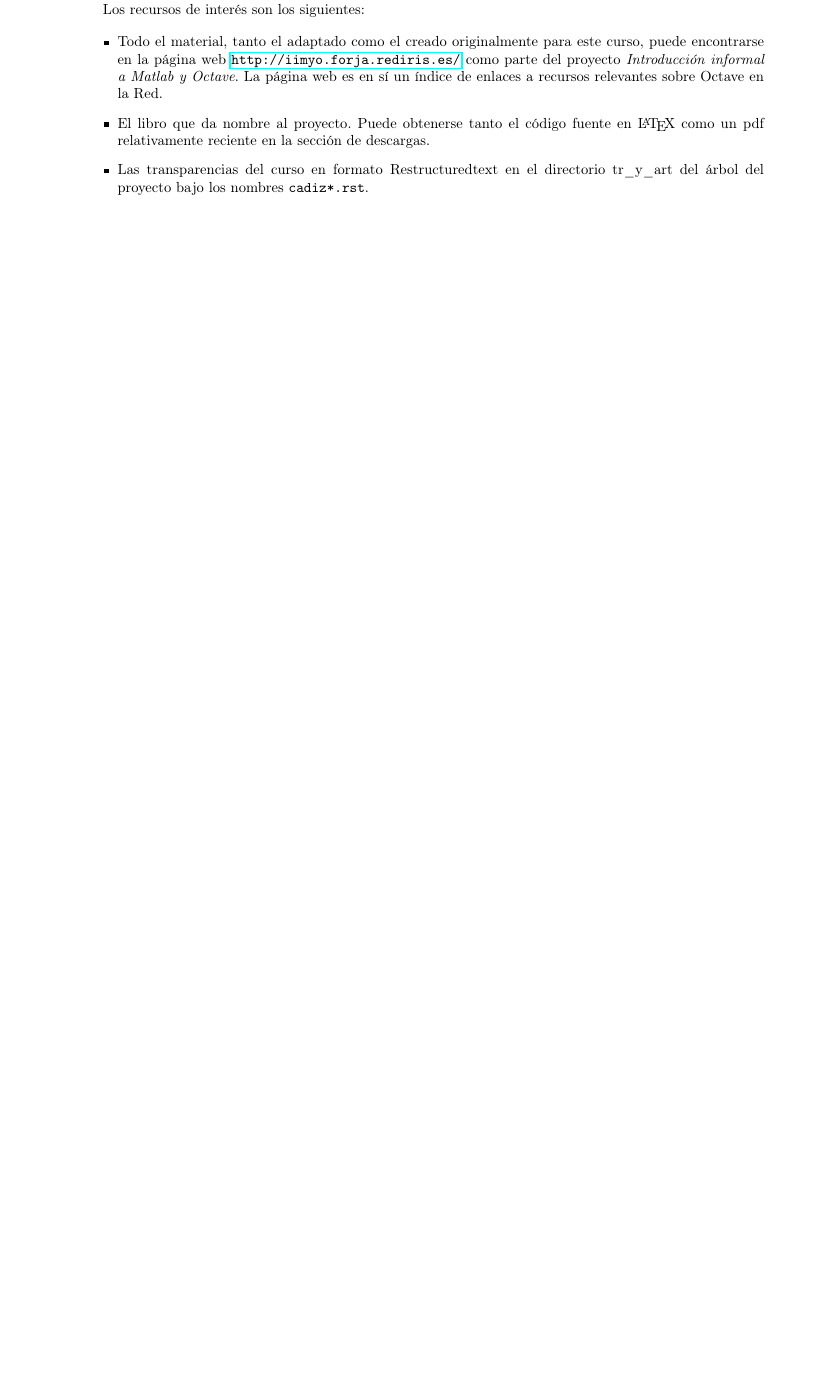
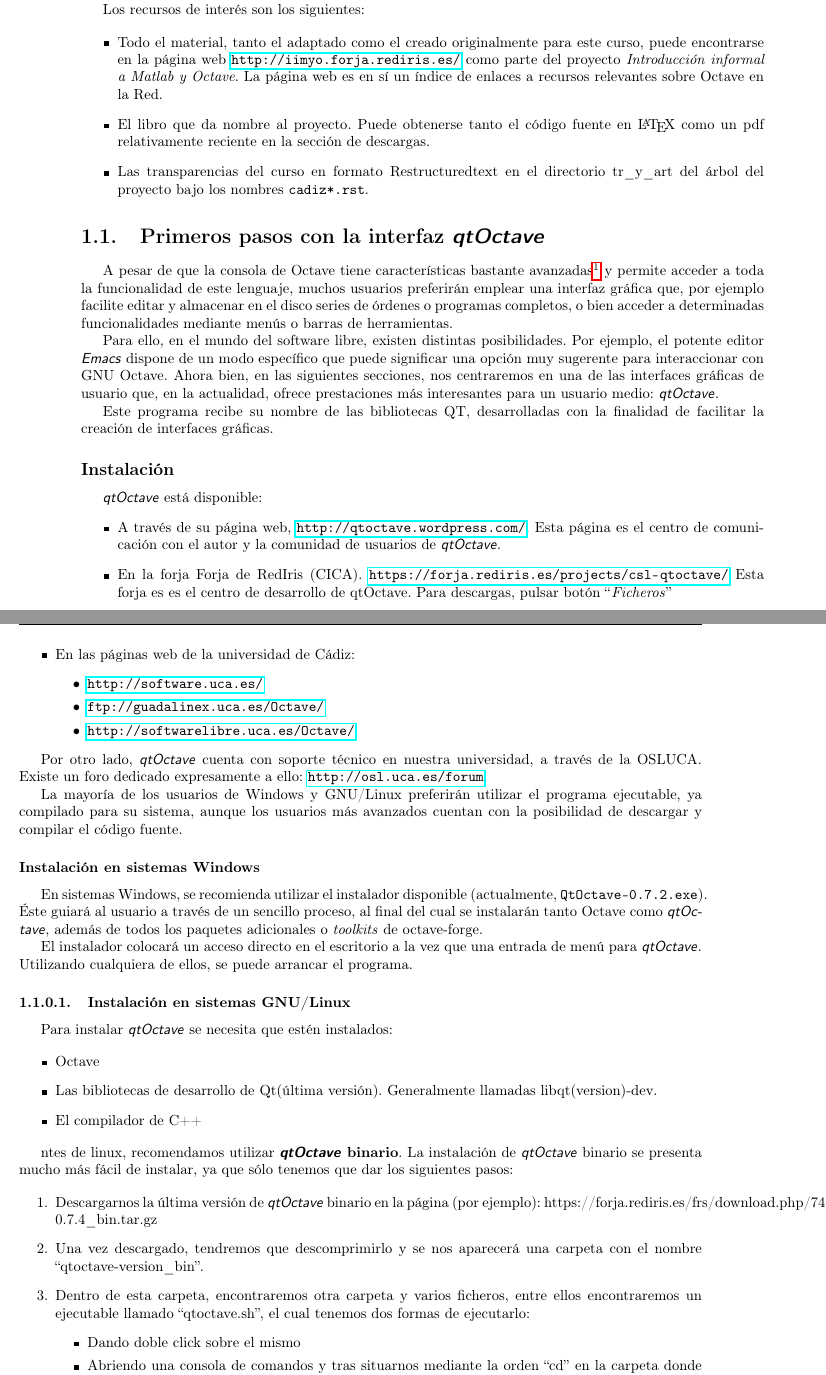
Before and after one commit to guillemborrell/iimyo, a LaTeX book (uca/cursouca.tex, which reads uca/qtoctave-curso-uca.tex): part of page 7 of 51 before the commit and two parts of pages 7 and 8 of 53 after it, the two joined at a grey line, cut so that both start at the same text, the shorter picture padded with empty space. Compiled offline with pdfLaTeX.

Commit message:
Material adicional del curso en uca terminado.
git-svn-id: https://forja.rediris.es/svn/iimyo/trunk@62 b86b3439-6f2e-4151-b5ad-4439e4173a73

```diff
--- a/uca/cursouca.tex
+++ b/uca/cursouca.tex
@@ -13,7 +13,7 @@
 \usepackage[T1]{fontenc}
 \usepackage[utf8]{inputenc}
 \usepackage{cursomo}
-
+\usepackage{cursouca}
 
 \begin{document}
 \lstset{language=Octave}
--- /dev/null
+++ b/uca/qtoctave-curso-uca.tex
@@ -0,0 +1,89 @@
+
+\section{Primeros pasos con la interfaz \qtoctave}
+\label{sec:qtoctave}
+
+A pesar de que la consola de Octave tiene características bastante
+avanzadas\footnote{Utiliza la biblioteca \emph{GNU readline}, ofrece
+  la posibilidad de acceder a las líneas de órdenes anteriores
+  mediante teclas \tecla{flecha arriba}/\tecla{flecha abajo},
+  completar los comandos con la tecla \tecla{tabulador}, etc} y
+permite acceder a toda la funcionalidad de este lenguaje, muchos
+usuarios preferirán emplear una interfaz gráfica que, por ejemplo
+facilite editar y almacenar en el disco series de órdenes o programas
+completos, o bien acceder a determinadas funcionalidades mediante
+menús o barras de herramientas.
+
+Para ello, en el mundo del software libre, existen distintas
+posibilidades. Por ejemplo, el potente editor \emacs dispone de un
+modo específico que puede significar una opción muy sugerente para
+interaccionar con GNU Octave. Ahora bien, en las siguientes secciones,
+nos centraremos en una de las interfaces gráficas de usuario que, en la
+actualidad, ofrece prestaciones más interesantes para un usuario medio:
+\qtoctave.
+
+Este programa recibe su nombre de las bibliotecas QT, desarrolladas
+con la finalidad de facilitar la creación de interfaces gráficas.
+
+\subsection*{Instalación}
+
+\qtoctave está disponible:
+\begin{itemize}
+\item A través de su página web, \url{http://qtoctave.wordpress.com/}.
+  Esta página es el centro de
+  comunicación con el autor y la comunidad de usuarios de \qtoctave.
+\item En la forja Forja de RedIris
+  (CICA). \url{https://forja.rediris.es/projects/csl-qtoctave/} Esta
+  forja es es el centro de desarrollo de
+  qtOctave. Para descargas, pulsar botón ``\textit{Ficheros}''
+\item En las páginas web de la universidad de Cádiz:
+  \begin{itemize}
+  \item \url{http://software.uca.es/}
+  \item \url{ftp://guadalinex.uca.es/Octave/}
+  \item \url{http://softwarelibre.uca.es/Octave/}
+  \end{itemize}
+\end{itemize}
+
+Por otro lado, \qtoctave cuenta con soporte técnico en nuestra
+universidad, a través de la OSLUCA. Existe un foro dedicado
+expresamente a ello: \url{http://osl.uca.es/forum}.
+
+La mayoría de los usuarios de Windows y GNU/Linux preferirán utilizar
+el programa ejecutable, ya compilado para su sistema, aunque los
+usuarios más avanzados cuentan con la posibilidad de descargar y
+compilar el código fuente.
+
+\subsubsection*{Instalación en sistemas Windows}
+En sistemas Windows, se recomienda utilizar el instalador disponible
+(actualmente, \texttt{QtOctave-0.7.2.exe}). Éste guiará al usuario a
+través de un sencillo proceso, al final del cual se instalarán tanto
+Octave como \qtoctave, además de todos los paquetes adicionales o
+\textit{toolkits} de octave-forge.
+
+El instalador colocará un acceso directo en el escritorio a la vez que
+una entrada de menú para \qtoctave. Utilizando cualquiera de ellos, se
+puede arrancar el programa.
+
+
+\subsubsection{Instalación en sistemas GNU/Linux}
+
+Para instalar \qtoctave se necesita que estén instalados:
+
+\begin{itemize}
+\item Octave
+\item Las bibliotecas de desarrollo de Qt(última versión). Generalmente llamadas libqt(version)-dev.
+\item El compilador de C++
+\end{itemize}
+
+ntes de linux, recomendamos utilizar {\bf
+  \qtoctave binario}. La instalación de \qtoctave binario se presenta
+mucho más fácil de instalar, ya que sólo tenemos que dar los
+siguientes pasos:
+
+\begin{enumerate}
+\item Descargarnos la última versión de \qtoctave binario en la página (por ejemplo): https://forja.rediris.es/frs/download.php/745/qtoctave-0.7.4\_bin.tar.gz
+\item Una vez descargado, tendremos que descomprimirlo y se nos aparecerá una carpeta con el nombre ``qtoctave-version\_bin''.
+\item Dentro de esta carpeta, encontraremos otra carpeta y varios ficheros, entre ellos encontraremos un ejecutable llamado ``qtoctave.sh'', el cual tenemos dos formas de ejecutarlo:
+\begin{itemize}
+\item Dando doble click sobre el mismo
+\item Abriendo una consola de comandos y tras situarnos mediante la orden ``cd'' en la carpeta donde se ubica, escribir la orden ``./qtoctave.sh''.
+\end{itemize}
@@ -0,0 +125 @@
+  \end{itemize}
```
Also changed, not shown: uca/cursouca.sty (added, +121 -0 lines), uca/figuras/qtoctave-secciones.png (added), uca/cursouca.tex (1 more changed lines), uca/qtoctave-curso-uca.tex (47 more changed lines), 1 other file.
